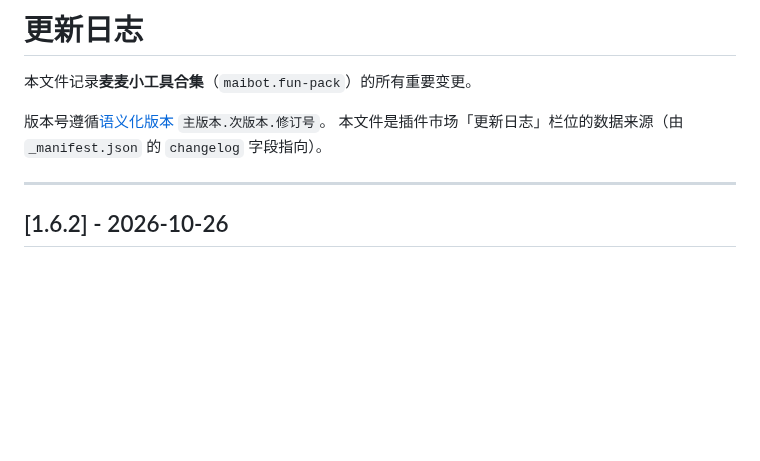
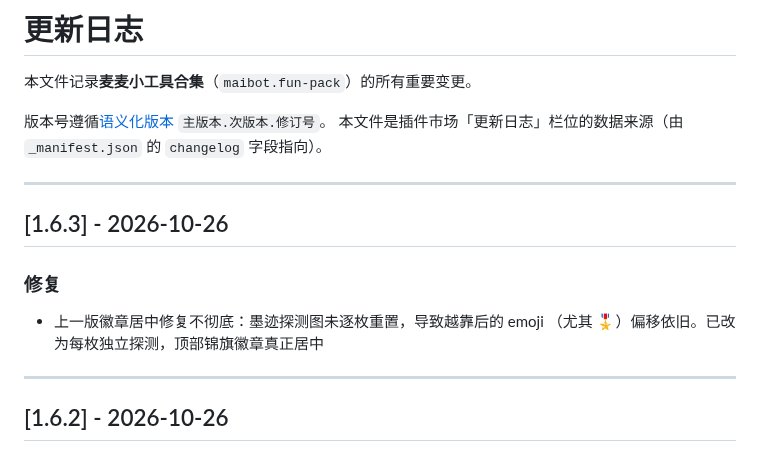
Before and after one commit to NetaJuutilainen/Maibot_fun_pack_plugin, a Markdown page: CHANGELOG.md, the part around the change. Rendered like a GitHub page; blank space fills up the shorter version.

Commit message:
fix: 徽章 emoji 居中探测图逐枚重置，锦旗徽章真正居中（v1.6.3）

```diff
--- a/CHANGELOG.md
+++ b/CHANGELOG.md
@@ -4,6 +4,15 @@
 
 版本号遵循[语义化版本](https://semver.org/lang/zh-CN/) `主版本.次版本.修订号`。
 本文件是插件市场「更新日志」栏位的数据来源（由 `_manifest.json` 的 `changelog` 字段指向）。
+
+---
+
+## [1.6.3] - 2026-10-26
+
+### 修复
+
+- 上一版徽章居中修复不彻底：墨迹探测图未逐枚重置，导致越靠后的 emoji
+  （尤其 🎖️）偏移依旧。已改为每枚独立探测，顶部锦旗徽章真正居中
 
 ---
 
```
Also changed, not shown: assets/icon.png, 2 other files.
